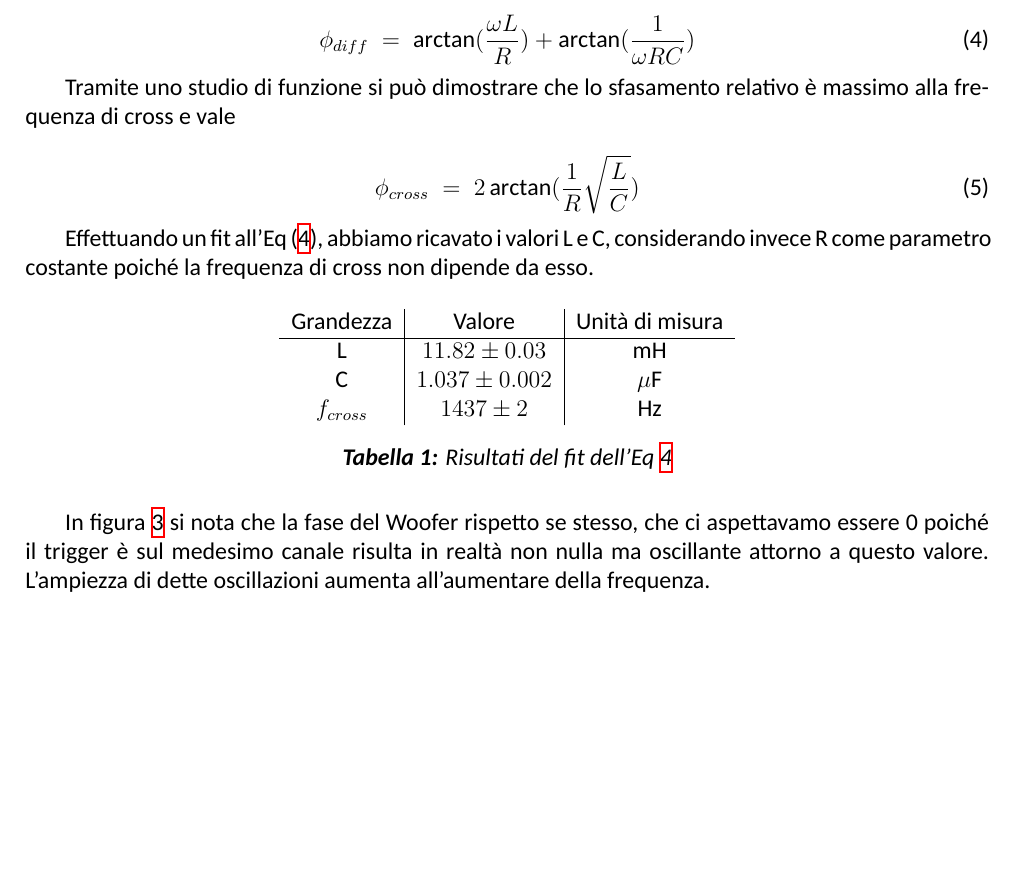
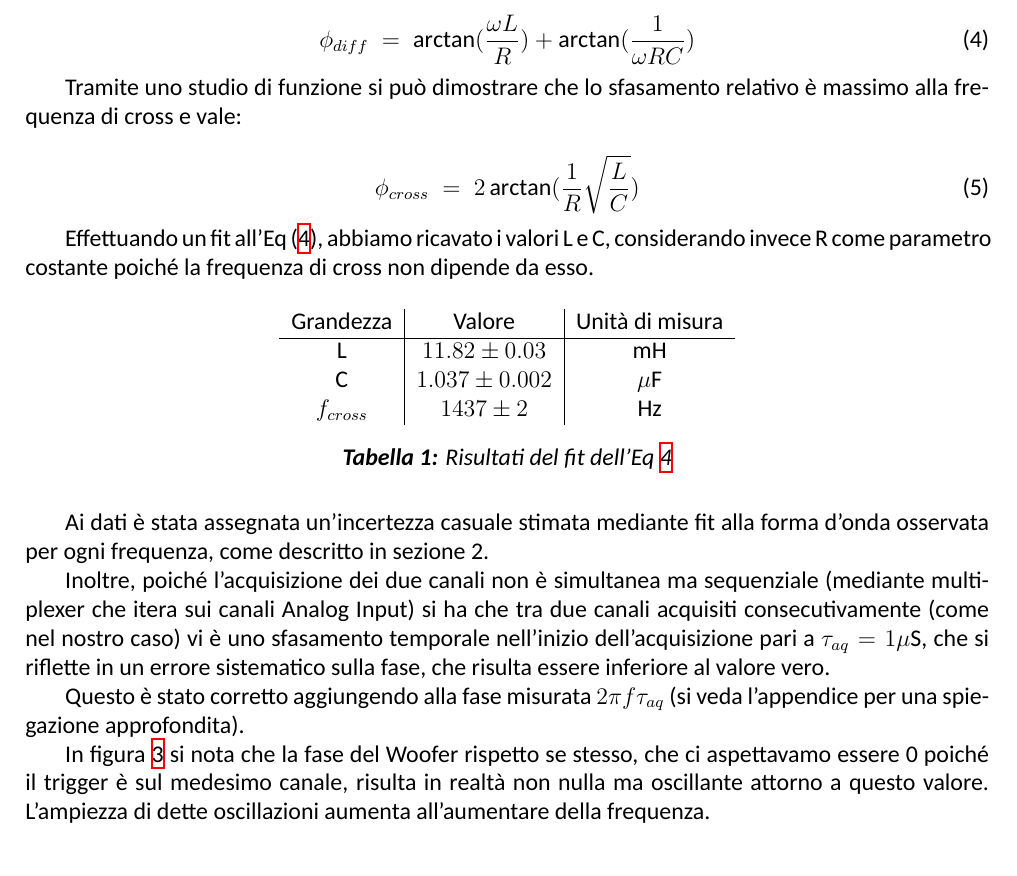
Before and after one commit to TheCodeEater/lab_circuiti_relazione, a LaTeX paper (Relazione_circuiti.tex, which reads Sections/3-Analisi.tex): part of page 5 of 5, cut so that both start at the same text, the shorter picture padded with empty space. Compiled offline with XeLaTeX; a missing font is replaced by an installed copy or a similar font.

Commit message:
Describing unceranties

```diff
--- a/Sections/3-Analisi.tex
+++ b/Sections/3-Analisi.tex
@@ -121,8 +121,14 @@ $f_{cross}$ & $ 1437 \pm 2$ & Hz
 \label{tab: fit_phase}
 
 \end{table}
+%ribadisco per chiarezza
+Ai dati è stata assegnata un'incertezza casuale stimata mediante fit alla forma d'onda osservata per ogni frequenza, come descritto in sezione 2.
 
-In figura \ref{fig: phase_diff} si nota che la fase del Woofer rispetto se stesso, che ci aspettavamo essere 0 poiché il trigger è sul medesimo canale risulta in realtà non nulla ma oscillante attorno a questo valore. L'ampiezza di dette oscillazioni aumenta all'aumentare della frequenza.
+Inoltre, poiché l'acquisizione dei due canali non è simultanea ma sequenziale (mediante multiplexer che itera sui canali Analog Input) si ha che tra due canali acquisiti consecutivamente (come nel nostro caso) vi è uno sfasamento temporale nell'inizio dell'acquisizione pari a $\tau_{aq}=1 \mu \mathrm{S}$, che si riflette in un errore sistematico sulla fase, che risulta essere inferiore al valore vero.
+
+Questo è stato corretto aggiungendo alla fase misurata  $ 2 \pi f \tau_{aq}$ (si veda l'appendice per una spiegazione approfondita).
+
+In figura \ref{fig: phase_diff} si nota che la fase del Woofer rispetto se stesso, che ci aspettavamo essere 0 poiché il trigger è sul medesimo canale, risulta in realtà non nulla ma oscillante attorno a questo valore. L'ampiezza di dette oscillazioni aumenta all'aumentare della frequenza.
 
 
 \end{document}
```
Also changed, not shown: Sections/3-Analisi.tex (2 more changed lines).
